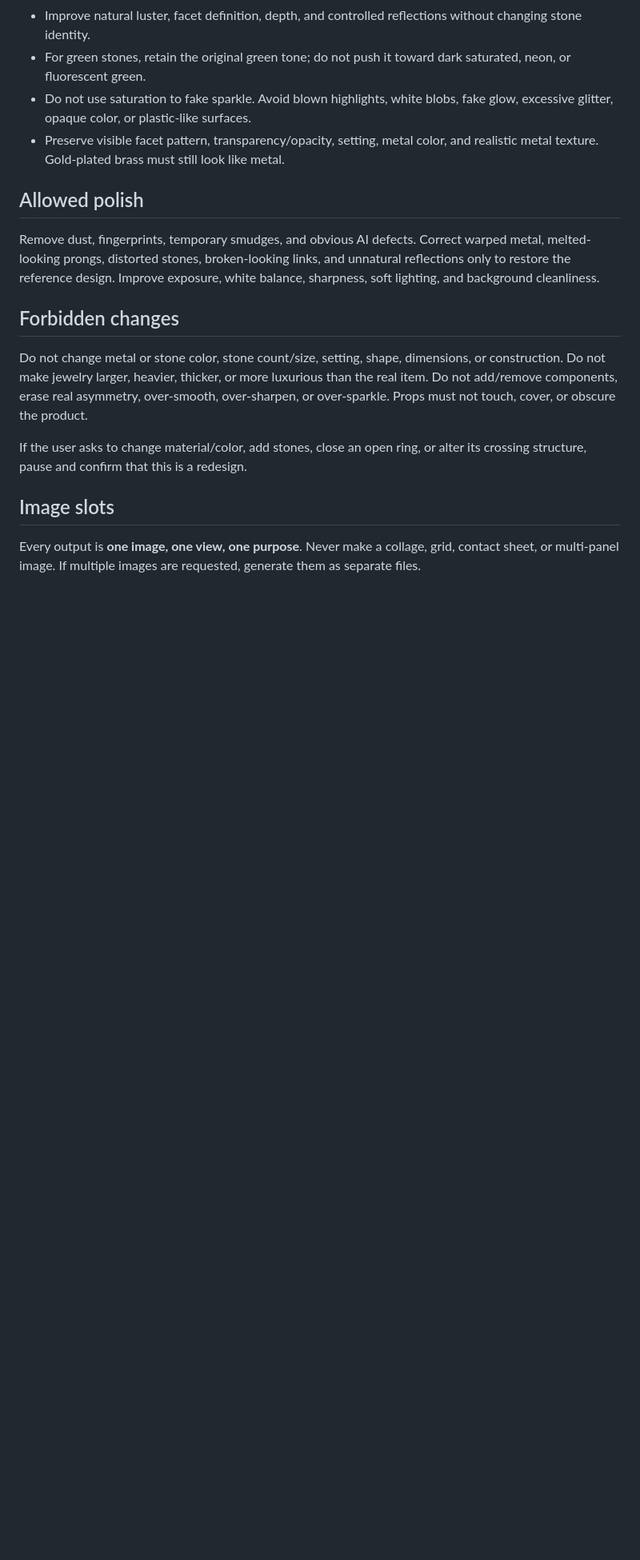
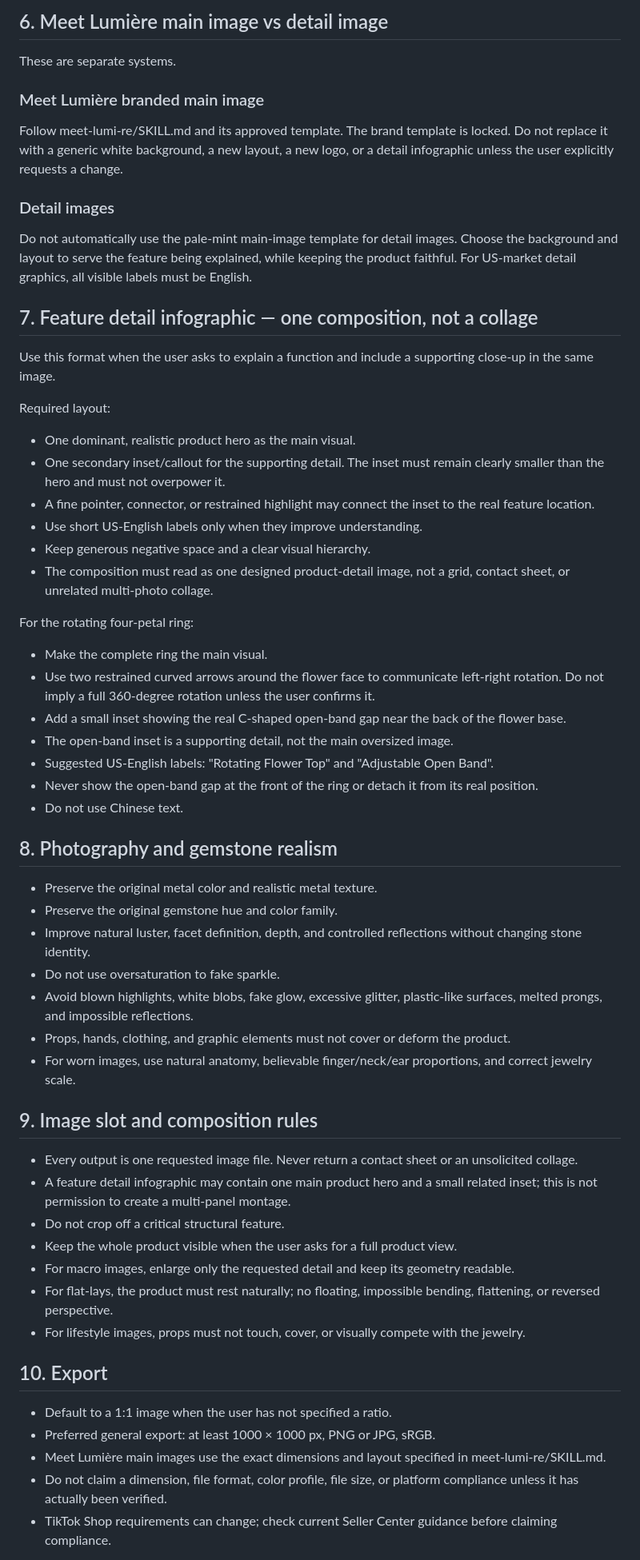
Before and after one commit to lemerylaser-hash/tk-monitor, a Markdown page: tiktok-jewelry-polish/SKILL.md, the part around one of its changes. Shown at 80% size. GitHub-like rendering; blank space fills up the shorter version.

```diff
--- a/tiktok-jewelry-polish/SKILL.md
+++ b/tiktok-jewelry-polish/SKILL.md
@@ -47,16 +102,59 @@ Also preserve chain/link type and clasp for necklaces; link sequence, hinge and
+## 6. Meet Lumière main image vs detail image
+
+These are separate systems.
+
+### Meet Lumière branded main image
+Follow meet-lumi-re/SKILL.md and its approved template. The brand template is locked. Do not replace it with a generic white background, a new layout, a new logo, or a detail infographic unless the user explicitly requests a change.
+
+### Detail images
+Do not automatically use the pale-mint main-image template for detail images. Choose the background and layout to serve the feature being explained, while keeping the product faithful. For US-market detail graphics, all visible labels must be English.
+
+## 7. Feature detail infographic — one composition, not a collage
+
+Use this format when the user asks to explain a function and include a supporting close-up in the same image.
+
+Required layout:
+- One dominant, realistic product hero as the main visual.
+- One secondary inset/callout for the supporting detail. The inset must remain clearly smaller than the hero and must not overpower it.
+- A fine pointer, connector, or restrained highlight may connect the inset to the real feature location.
+- Use short US-English labels only when they improve understanding.
+- Keep generous negative space and a clear visual hierarchy.
+- The composition must read as one designed product-detail image, not a grid, contact sheet, or unrelated multi-photo collage.
+
+For the rotating four-petal ring:
+- Make the complete ring the main visual.
+- Use two restrained curved arrows around the flower face to communicate left-right rotation. Do not imply a full 360-degree rotation unless the user confirms it.
+- Add a small inset showing the real C-shaped open-band gap near the back of the flower base.
+- The open-band inset is a supporting detail, not the main oversized image.
+- Suggested US-English labels: "Rotating Flower Top" and "Adjustable Open Band".
+- Never show the open-band gap at the front of the ring or detach it from its real position.
+- Do not use Chinese text.
+
+## 8. Photography and gemstone realism
+
+- Preserve the original metal color and realistic metal texture.
+- Preserve the original gemstone hue and color family.
 - Improve natural luster, facet definition, depth, and controlled reflections without changing stone identity.
-- For green stones, retain the original green tone; do not push it toward dark saturated, neon, or fluorescent green.
-- Do not use saturation to fake sparkle. Avoid blown highlights, white blobs, fake glow, excessive glitter, opaque color, or plastic-like surfaces.
-- Preserve visible facet pattern, transparency/opacity, setting, metal color, and realistic metal texture. Gold-plated brass must still look like metal.
+- Do not use oversaturation to fake sparkle.
+- Avoid blown highlights, white blobs, fake glow, excessive glitter, plastic-like surfaces, melted prongs, and impossible reflections.
+- Props, hands, clothing, and graphic elements must not cover or deform the product.
+- For worn images, use natural anatomy, believable finger/neck/ear proportions, and correct jewelry scale.
 
-## Allowed polish
-Remove dust, fingerprints, temporary smudges, and obvious AI defects. Correct warped metal, melted-looking prongs, distorted stones, broken-looking links, and unnatural reflections only to restore the reference design. Improve exposure, white balance, sharpness, soft lighting, and background cleanliness.
+## 9. Image slot and composition rules
 
-## Forbidden changes
-Do not change metal or stone color, stone count/size, setting, shape, dimensions, or construction. Do not make jewelry larger, heavier, thicker, or more luxurious than the real item. Do not add/remove components, erase real asymmetry, over-smooth, over-sharpen, or over-sparkle. Props must not touch, cover, or obscure the product.
+- Every output is one requested image file. Never return a contact sheet or an unsolicited collage.
+- A feature detail infographic may contain one main product hero and a small related inset; this is not permission to create a multi-panel montage.
+- Do not crop off a critical structural feature.
+- Keep the whole product visible when the user asks for a full product view.
+- For macro images, enlarge only the requested detail and keep its geometry readable.
+- For flat-lays, the product must rest naturally; no floating, impossible bending, flattening, or reversed perspective.
+- For lifestyle images, props must not touch, cover, or visually compete with the jewelry.
 
-If the user asks to change material/color, add stones, close an open ring, or alter its crossing structure, pause and confirm that this is a redesign.
+## 10. Export
 
-## Image slots
-Every output is **one image, one view, one purpose**. Never make a collage, grid, contact sheet, or multi-panel image. If multiple images are requested, generate them as separate files.
+- Default to a 1:1 image when the user has not specified a ratio.
+- Preferred general export: at least 1000 × 1000 px, PNG or JPG, sRGB.
+- Meet Lumière main images use the exact dimensions and layout specified in meet-lumi-re/SKILL.md.
+- Do not claim a dimension, file format, color profile, file size, or platform compliance unless it has actually been verified.
+- TikTok Shop requirements can change; check current Seller Center guidance before claiming compliance.
 
```
Also changed, not shown: other parts of tiktok-jewelry-polish/SKILL.md (+112 -63 lines).
